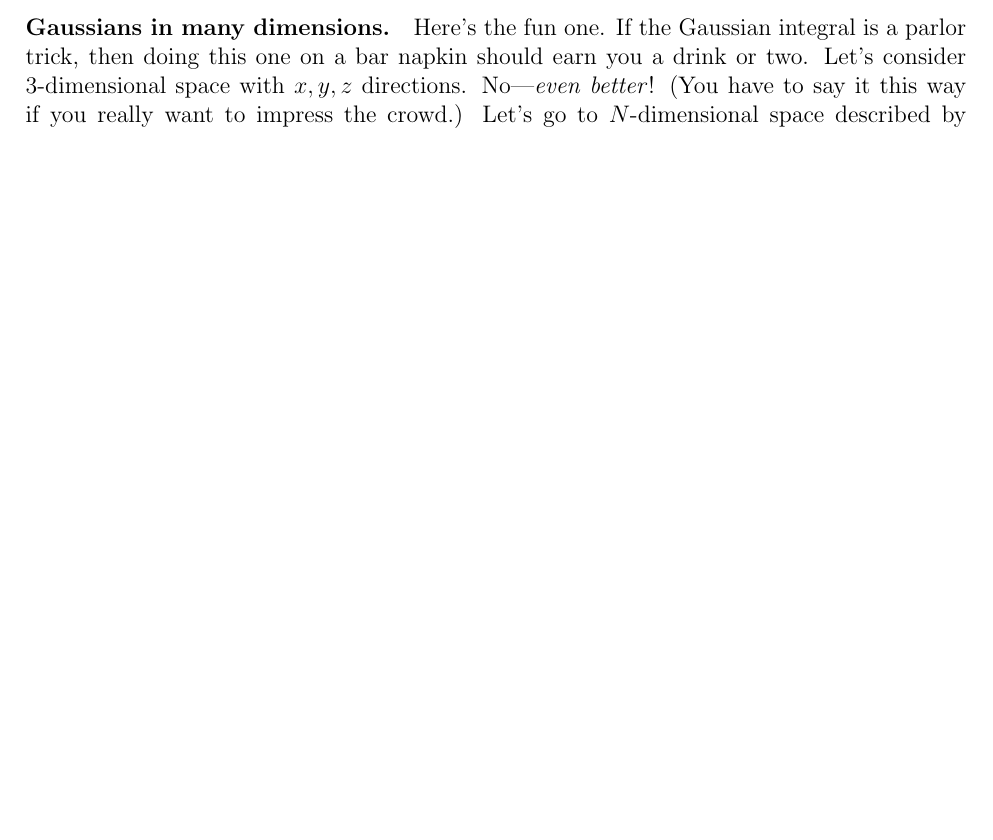
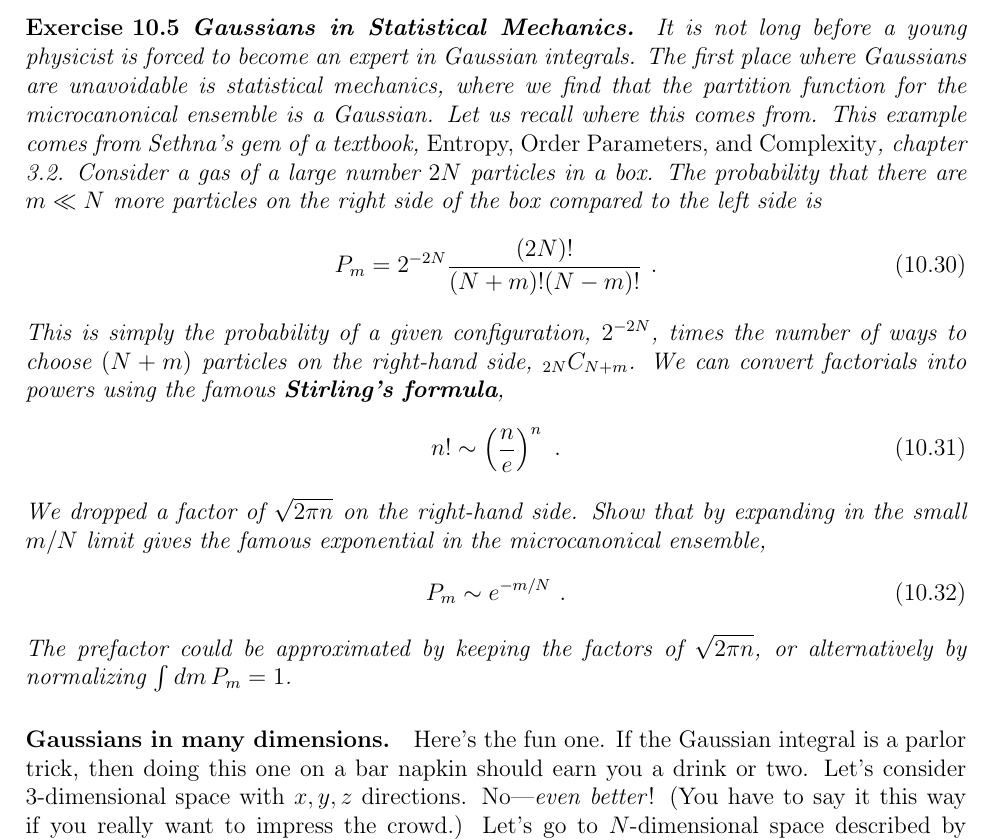
Before and after one commit to fliptanedo/Math-Methods-Notes-2021, a LaTeX paper (P231_notes.tex, which reads Lec-10-probability.tex): part of page 145 of 171, cut at the place of the change, the shorter picture padded with empty space. Compiled offline with pdfLaTeX.

Commit message:
Gaussians in stat mech example.

```diff
--- a/Lec-10-probability.tex
+++ b/Lec-10-probability.tex
@@ -205,6 +205,22 @@ We can plug in the integrated expression \eqref{eq:gaussian:with:source} to get,
 \end{align}
 \begin{exercise}
 Argue in a few words why $\langle x \rangle = 0$.
+\end{exercise}
+
+\begin{exercise}
+\textbf{Gaussians in Statistical Mechanics.} It is not long before a young physicist is forced to become an expert in Gaussian integrals. The first place where Gaussians are unavoidable is statistical mechanics, where we find that the partition function for the microcanonical ensemble is a Gaussian. Let us recall where this comes from. This example comes from Sethna's gem of a textbook, \emph{Entropy, Order Parameters, and Complexity}, chapter 3.2. Consider a gas of a large number $2N$ particles in a box. The probability that there are $m \ll N$ more particles on the right side of the box compared to the left side is
+\begin{align}
+	P_m = 2^{-2N}\frac{(2N)!}{(N+m)!(N-m)!} \ .
+\end{align}
+This is simply the probability of a given configuration, $2^{-2N}$, times the number of ways to choose $(N+m)$ particles on the right-hand side, $_{2N}C_{N+m}$. We can convert factorials into powers using the famous \textbf{Stirling's formula},
+\begin{align}
+	n! \sim \left(\frac{n}{e}\right)^n \ .
+\end{align}
+We dropped a factor of $\sqrt{2\pi n}$ on the right-hand side. Show that by expanding in the small $m/N$ limit gives the famous exponential in the microcanonical ensemble,
+\begin{align}
+	P_m \sim e^{-m/N}\ .
+\end{align}
+The prefactor could be approximated by keeping the factors of $\sqrt{2\pi n}$, or alternatively by normalizing $\int dm \, P_m = 1$.
 \end{exercise}
 
 \paragraph{Gaussians in many dimensions.} Here's the fun one. If the Gaussian integral is a parlor trick, then doing this one on a bar napkin should earn you a drink or two. Let's consider 3-dimensional space with $x,y,z$ directions. No---\emph{even better}! (You have to say it this way if you really want to impress the crowd.) Let's go to $N$-dimensional space described by $N$-vectors $\vec{q}$ with components $q^i$. Furthermore, consider a symmetric $N\times N$ matrix $A$ with components $\mat{A}{i}{j}$. Now consider the $N$-dimensional generalization of \eqref{eq:gaussian:a}:
```
